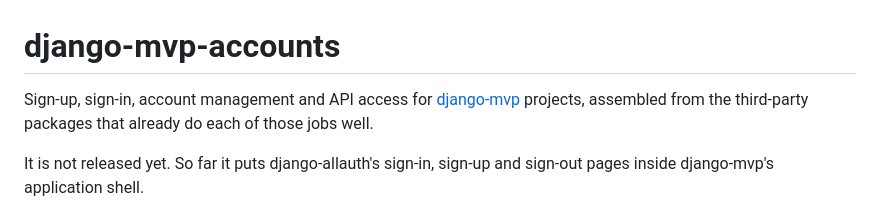
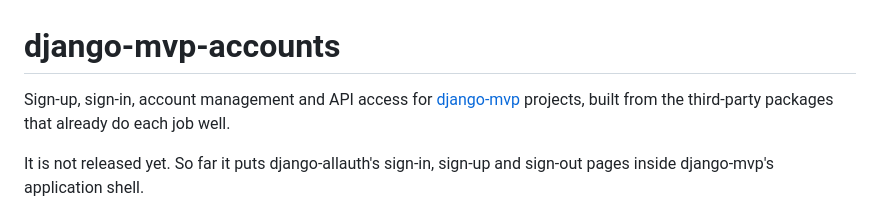
Before and after one commit to django-mvp/django-mvp-accounts, a Markdown page: README.md, the part around the change. Rendered like a GitHub page.

```diff
--- a/README.md
+++ b/README.md
@@ -1,8 +1,8 @@
 # django-mvp-accounts
 
 Sign-up, sign-in, account management and API access for
-[django-mvp](https://github.com/django-mvp/django-mvp) projects, assembled from
-the third-party packages that already do each of those jobs well.
+[django-mvp](https://github.com/django-mvp/django-mvp) projects, built from the
+third-party packages that already do each job well.
 
 It is not released yet. So far it puts django-allauth's sign-in, sign-up and
 sign-out pages inside django-mvp's application shell.
```
Also changed, not shown: AGENTS.md (+25 -8 lines).
